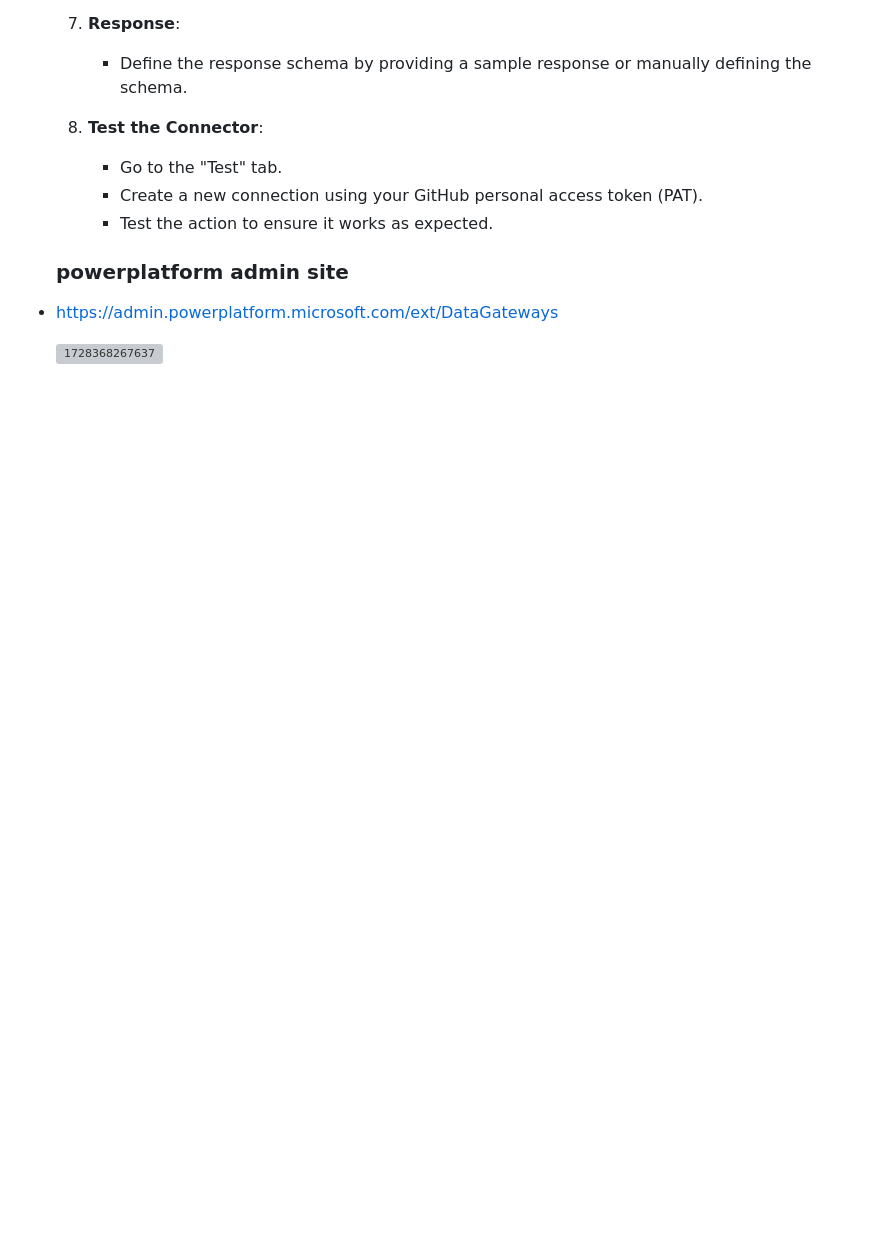
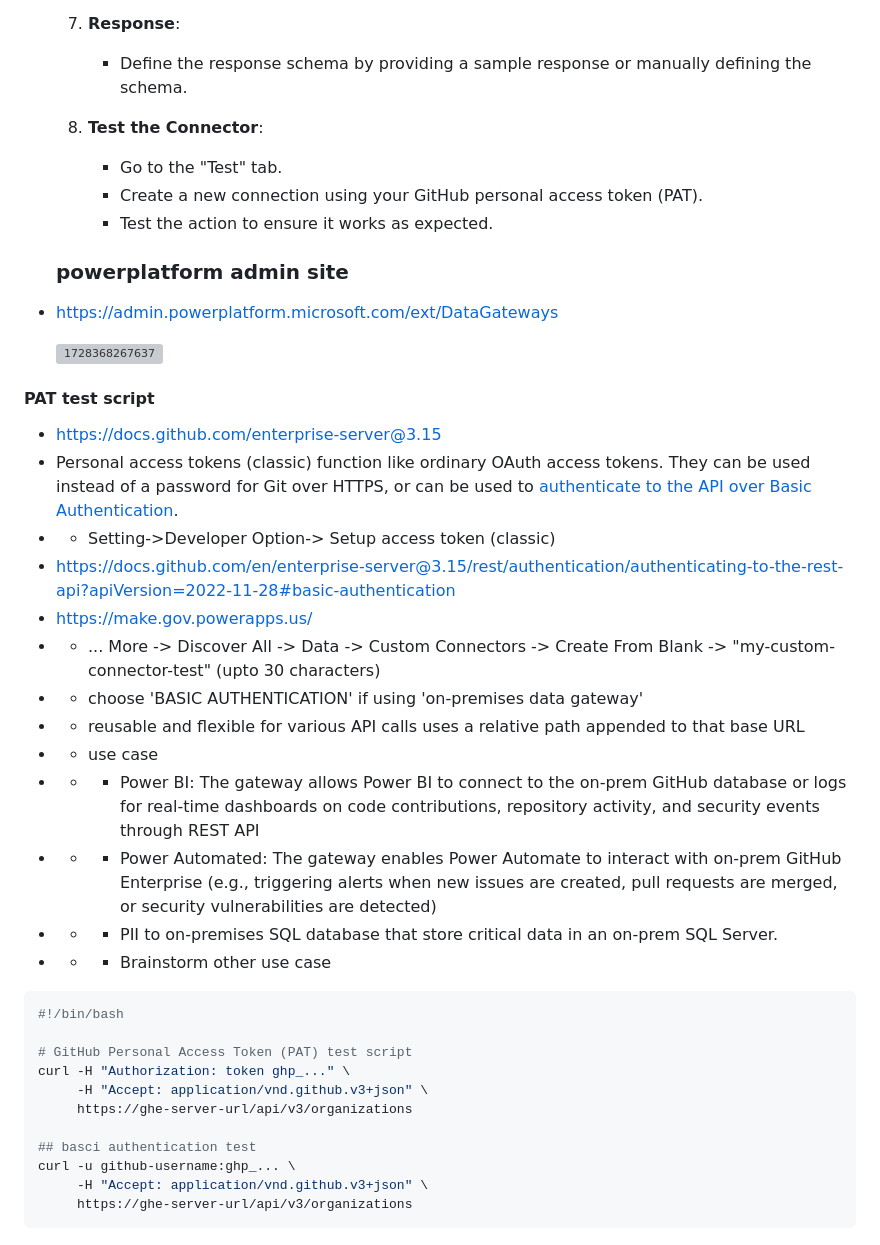
Before and after one commit to TIS-Cloud-Team/infra-workshop-public, a Markdown page: github/enterprise/power-automate-custom-connector-github-restful-api.md, the part around one of its changes. Rendered like a GitHub page; blank space fills up the shorter version; grey boxes are pictures that could not be loaded.

Commit message:
powerplatform on-premises data gateway & custom connector api examples

````diff
--- a/github/enterprise/power-automate-custom-connector-github-restful-api.md
+++ b/github/enterprise/power-automate-custom-connector-github-restful-api.md
@@ -119,3 +120,33 @@ Also, refer to the [Required IP Ranges](https://www.microsoft.com/download/confi
 - https://admin.powerplatform.microsoft.com/ext/DataGateways
 
   ![1728368267637](image/power-automate-custom-connector-github-restful-api/1728368267637.png)
+
+
+#### PAT test script
+- https://docs.github.com/enterprise-server@3.15
+- Personal access tokens (classic) function like ordinary OAuth access tokens. They can be used instead of a password for Git over HTTPS, or can be used to [authenticate to the API over Basic Authentication](https://docs.github.com/enterprise-server@3.15/v3/auth/#basic-authentication).
+- - Setting->Developer Option-> Setup access token (classic)
+- https://docs.github.com/en/enterprise-server@3.15/rest/authentication/authenticating-to-the-rest-api?apiVersion=2022-11-28#basic-authentication
+- https://make.gov.powerapps.us/
+- - ... More -> Discover All -> Data -> Custom Connectors -> Create From Blank -> "my-custom-connector-test" (upto 30 characters)
+- -  choose 'BASIC AUTHENTICATION' if using 'on-premises data gateway'
+- - reusable and flexible for various API calls uses a relative path appended to that base URL
+- - use case
+- - - Power BI: The gateway allows Power BI to connect to the on-prem GitHub database or logs for real-time dashboards on code contributions, repository activity, and security events through REST API
+- - - Power Automated: The gateway enables Power Automate to interact with on-prem GitHub Enterprise (e.g., triggering alerts when new issues are created, pull requests are merged, or security vulnerabilities are detected)
+- - - PII to on-premises SQL database that store critical data in an on-prem SQL Server.
+- - - Brainstorm other use case
+
+```bash
+#!/bin/bash
+
+# GitHub Personal Access Token (PAT) test script
+curl -H "Authorization: token ghp_..." \
+     -H "Accept: application/vnd.github.v3+json" \
+     https://ghe-server-url/api/v3/organizations
+
+## basci authentication test
+curl -u github-username:ghp_... \
+     -H "Accept: application/vnd.github.v3+json" \
+     https://ghe-server-url/api/v3/organizations
+```
````
Also changed, not shown: other parts of github/enterprise/power-automate-custom-connector-github-restful-api.md (+5 -4 lines), github/enterprise/ghe-access-data-notes.md (added, +77 -0 lines).
